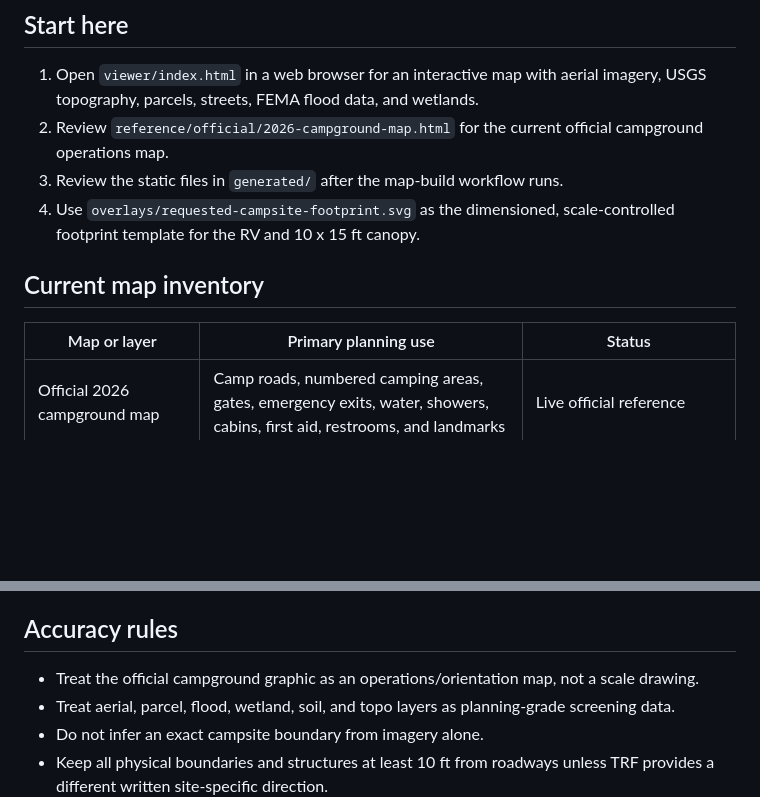
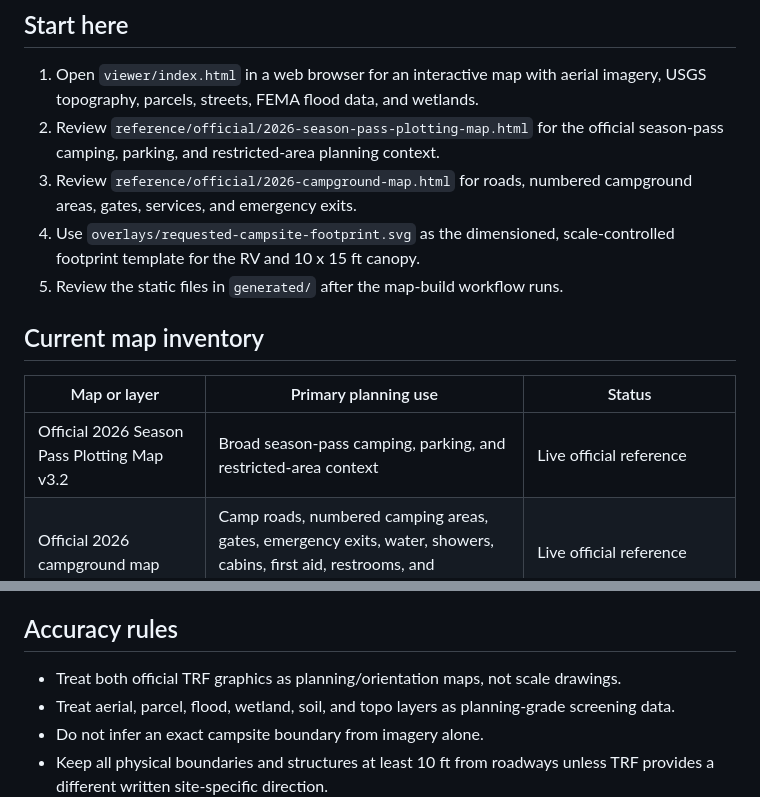
Before and after one commit to jhwodchuck/trf-planning, a Markdown page: maps/README.md, 2 parts joined by grey strips. GitHub-like rendering; blank space fills up the shorter version.

Commit message:
Add official season-pass plotting map to map pack

```diff
--- a/maps/README.md
+++ b/maps/README.md
@@ -5,14 +5,16 @@ This folder is the map workspace for planning a campsite in the Texas Renaissanc
 ## Start here
 
 1. Open `viewer/index.html` in a web browser for an interactive map with aerial imagery, USGS topography, parcels, streets, FEMA flood data, and wetlands.
-2. Review `reference/official/2026-campground-map.html` for the current official campground operations map.
-3. Review the static files in `generated/` after the map-build workflow runs.
+2. Review `reference/official/2026-season-pass-plotting-map.html` for the official season-pass camping, parking, and restricted-area planning context.
+3. Review `reference/official/2026-campground-map.html` for roads, numbered campground areas, gates, services, and emergency exits.
 4. Use `overlays/requested-campsite-footprint.svg` as the dimensioned, scale-controlled footprint template for the RV and 10 x 15 ft canopy.
+5. Review the static files in `generated/` after the map-build workflow runs.
 
 ## Current map inventory
 
 | Map or layer | Primary planning use | Status |
 |---|---|---|
+| Official 2026 Season Pass Plotting Map v3.2 | Broad season-pass camping, parking, and restricted-area context | Live official reference |
 | Official 2026 campground map | Camp roads, numbered camping areas, gates, emergency exits, water, showers, cabins, first aid, restrooms, and landmarks | Live official reference |
 | NAIP aerial imagery | Trees, clearings, roads, drainage traces, and current ground context | In viewer and generated map |
 | USGS topographic map | Terrain, hydrography, roads, and elevation context | In viewer and generated map |
@@ -39,7 +41,7 @@ No phone numbers, email addresses, order numbers, or signed application document
 
 ## Accuracy rules
 
-- Treat the official campground graphic as an operations/orientation map, not a scale drawing.
+- Treat both official TRF graphics as planning/orientation maps, not scale drawings.
 - Treat aerial, parcel, flood, wetland, soil, and topo layers as planning-grade screening data.
 - Do not infer an exact campsite boundary from imagery alone.
 - Keep all physical boundaries and structures at least 10 ft from roadways unless TRF provides a different written site-specific direction.
```
